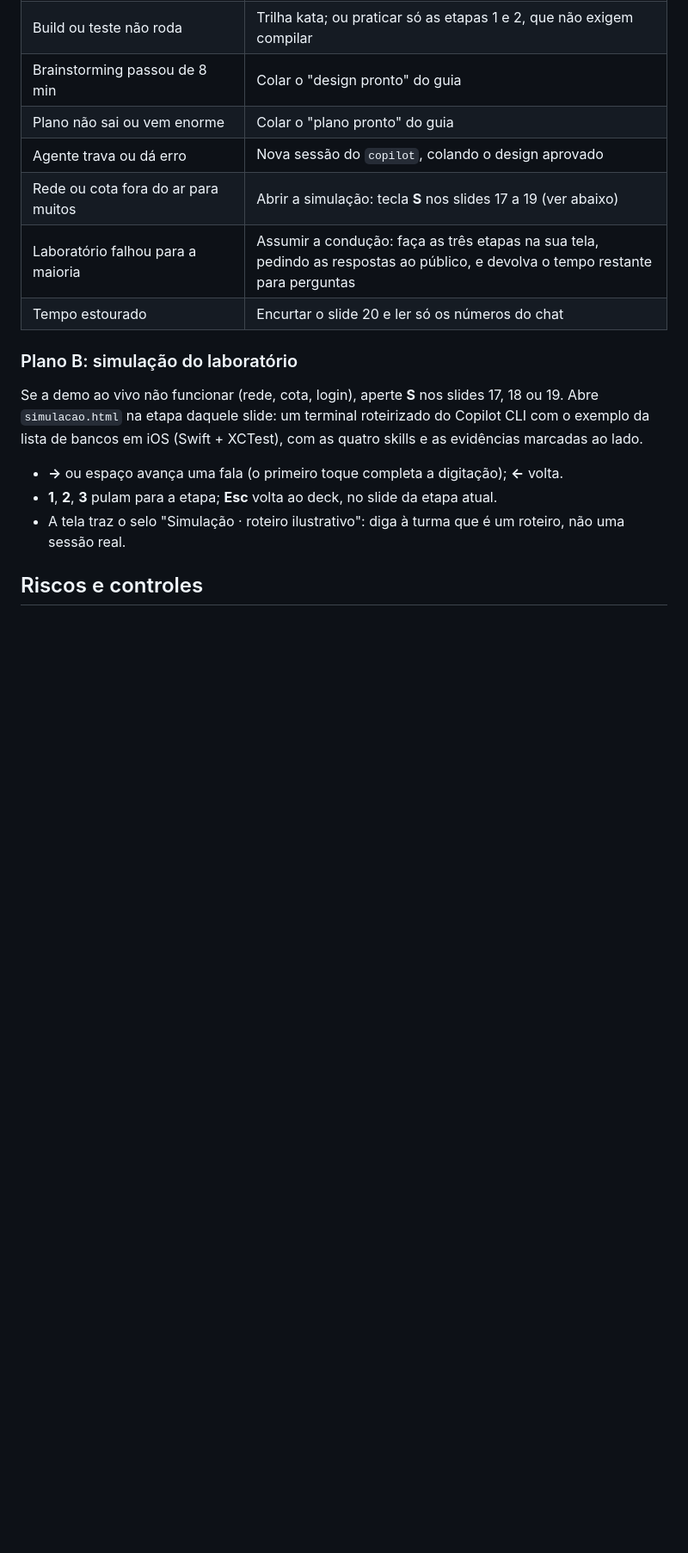
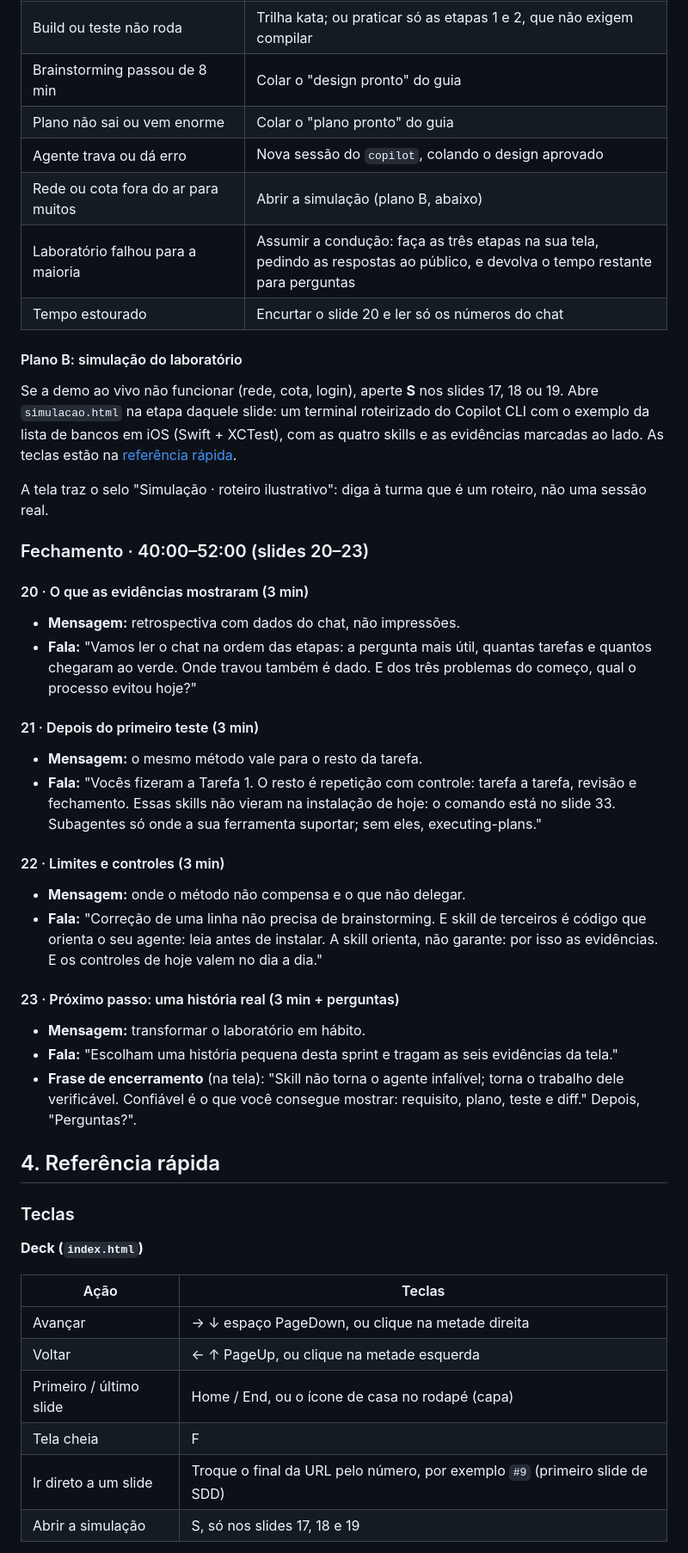
Before and after one commit to reegiss/workshop-ia, a Markdown page: workshop/guia-do-apresentador.md, the part around one of its changes. Shown at 86% size. Drawn GitHub-style; blank space fills up the shorter version.

```diff
--- a/workshop/guia-do-apresentador.md
+++ b/workshop/guia-do-apresentador.md
@@ -236,19 +233,60 @@ e o diff foi revisado.
 | Brainstorming passou de 8 min | Colar o "design pronto" do guia |
 | Plano não sai ou vem enorme | Colar o "plano pronto" do guia |
 | Agente trava ou dá erro | Nova sessão do `copilot`, colando o design aprovado |
-| Rede ou cota fora do ar para muitos | Abrir a simulação: tecla **S** nos slides 17 a 19 (ver abaixo) |
+| Rede ou cota fora do ar para muitos | Abrir a simulação (plano B, abaixo) |
 | Laboratório falhou para a maioria | Assumir a condução: faça as três etapas na sua tela, pedindo as respostas ao público, e devolva o tempo restante para perguntas |
 | Tempo estourado | Encurtar o slide 20 e ler só os números do chat |
 
-### Plano B: simulação do laboratório
+#### Plano B: simulação do laboratório
 
 Se a demo ao vivo não funcionar (rede, cota, login), aperte **S** nos slides 17, 18 ou 19. Abre
 `simulacao.html` na etapa daquele slide: um terminal roteirizado do Copilot CLI com o exemplo da
 lista de bancos em iOS (Swift + XCTest), com as quatro skills e as evidências marcadas ao lado.
+As teclas estão na [referência rápida](#teclas).
 
-- **→** ou espaço avança uma fala (o primeiro toque completa a digitação); **←** volta.
-- **1**, **2**, **3** pulam para a etapa; **Esc** volta ao deck, no slide da etapa atual.
-- A tela traz o selo "Simulação · roteiro ilustrativo": diga à turma que é um roteiro, não uma
-  sessão real.
+A tela traz o selo "Simulação · roteiro ilustrativo": diga à turma que é um roteiro, não uma
+sessão real.
 
-## Riscos e controles
+### Fechamento · 40:00–52:00 (slides 20–23)
+
+#### 20 · O que as evidências mostraram (3 min)
+- **Mensagem:** retrospectiva com dados do chat, não impressões.
+- **Fala:** "Vamos ler o chat na ordem das etapas: a pergunta mais útil, quantas tarefas e
+  quantos chegaram ao verde. Onde travou também é dado. E dos três problemas do começo,
+  qual o processo evitou hoje?"
+
+#### 21 · Depois do primeiro teste (3 min)
+- **Mensagem:** o mesmo método vale para o resto da tarefa.
+- **Fala:** "Vocês fizeram a Tarefa 1. O resto é repetição com controle: tarefa a tarefa,
+  revisão e fechamento. Essas skills não vieram na instalação de hoje: o comando está no
+  slide 33. Subagentes só onde a sua ferramenta suportar; sem eles, executing-plans."
+
+#### 22 · Limites e controles (3 min)
+- **Mensagem:** onde o método não compensa e o que não delegar.
+- **Fala:** "Correção de uma linha não precisa de brainstorming. E skill de terceiros é
+  código que orienta o seu agente: leia antes de instalar. A skill orienta, não garante: por
+  isso as evidências. E os controles de hoje valem no dia a dia."
+
+#### 23 · Próximo passo: uma história real (3 min + perguntas)
+- **Mensagem:** transformar o laboratório em hábito.
+- **Fala:** "Escolham uma história pequena desta sprint e tragam as seis evidências da
+  tela."
+- **Frase de encerramento** (na tela): "Skill não torna o agente infalível; torna o trabalho
+  dele verificável. Confiável é o que você consegue mostrar: requisito, plano, teste e diff."
+  Depois, "Perguntas?".
+
+## 4. Referência rápida
+
+### Teclas
+
+**Deck (`index.html`)**
+
+| Ação | Teclas |
+|---|---|
+| Avançar | → ↓ espaço PageDown, ou clique na metade direita |
+| Voltar | ← ↑ PageUp, ou clique na metade esquerda |
+| Primeiro / último slide | Home / End, ou o ícone de casa no rodapé (capa) |
+| Tela cheia | F |
+| Ir direto a um slide | Troque o final da URL pelo número, por exemplo `#9` (primeiro slide de SDD) |
+| Abrir a simulação | S, só nos slides 17, 18 e 19 |
+
```
Also changed, not shown: other parts of workshop/guia-do-apresentador.md (+121 -106 lines), workshop/guia-do-participante.md (+76 -37 lines).
